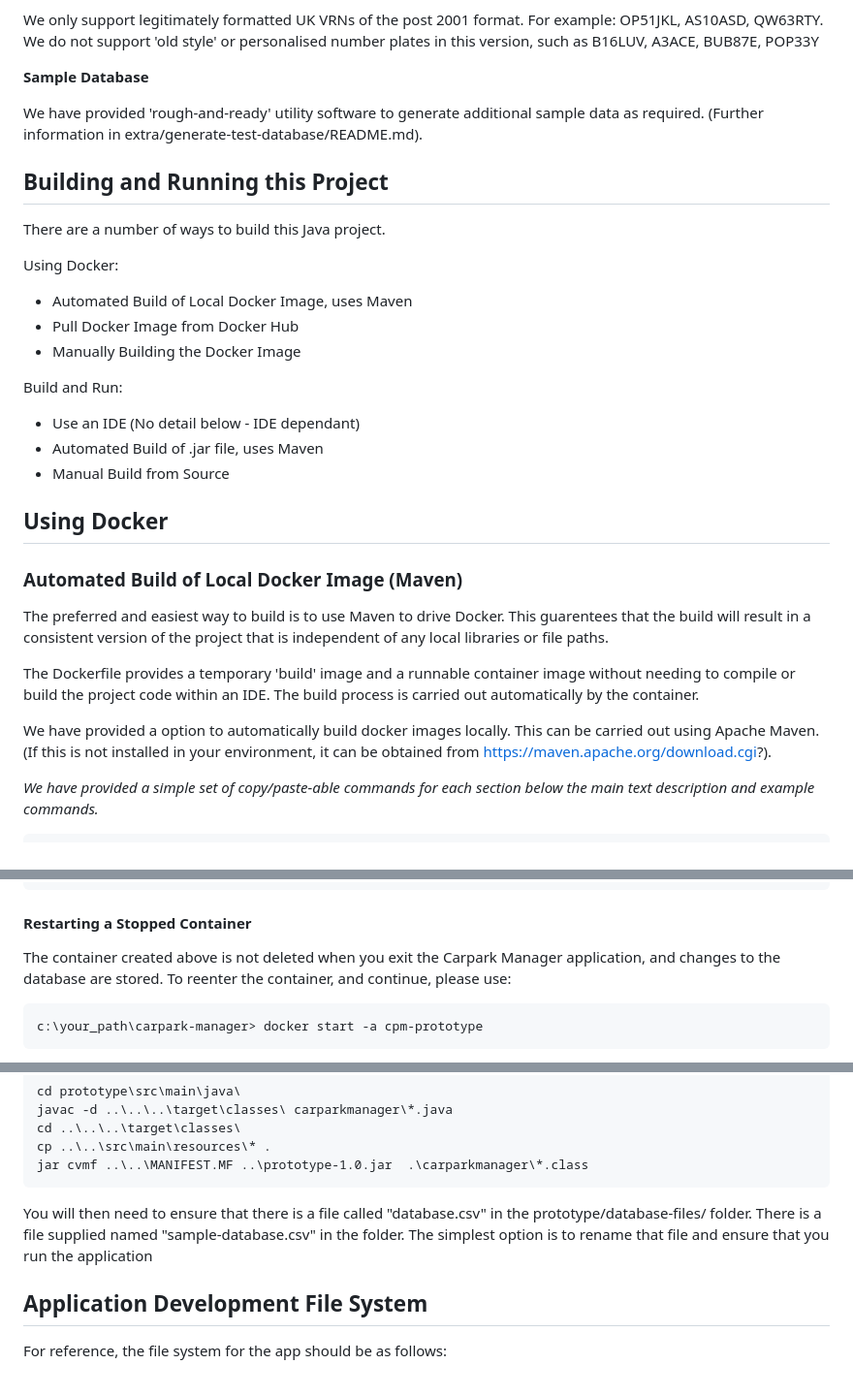
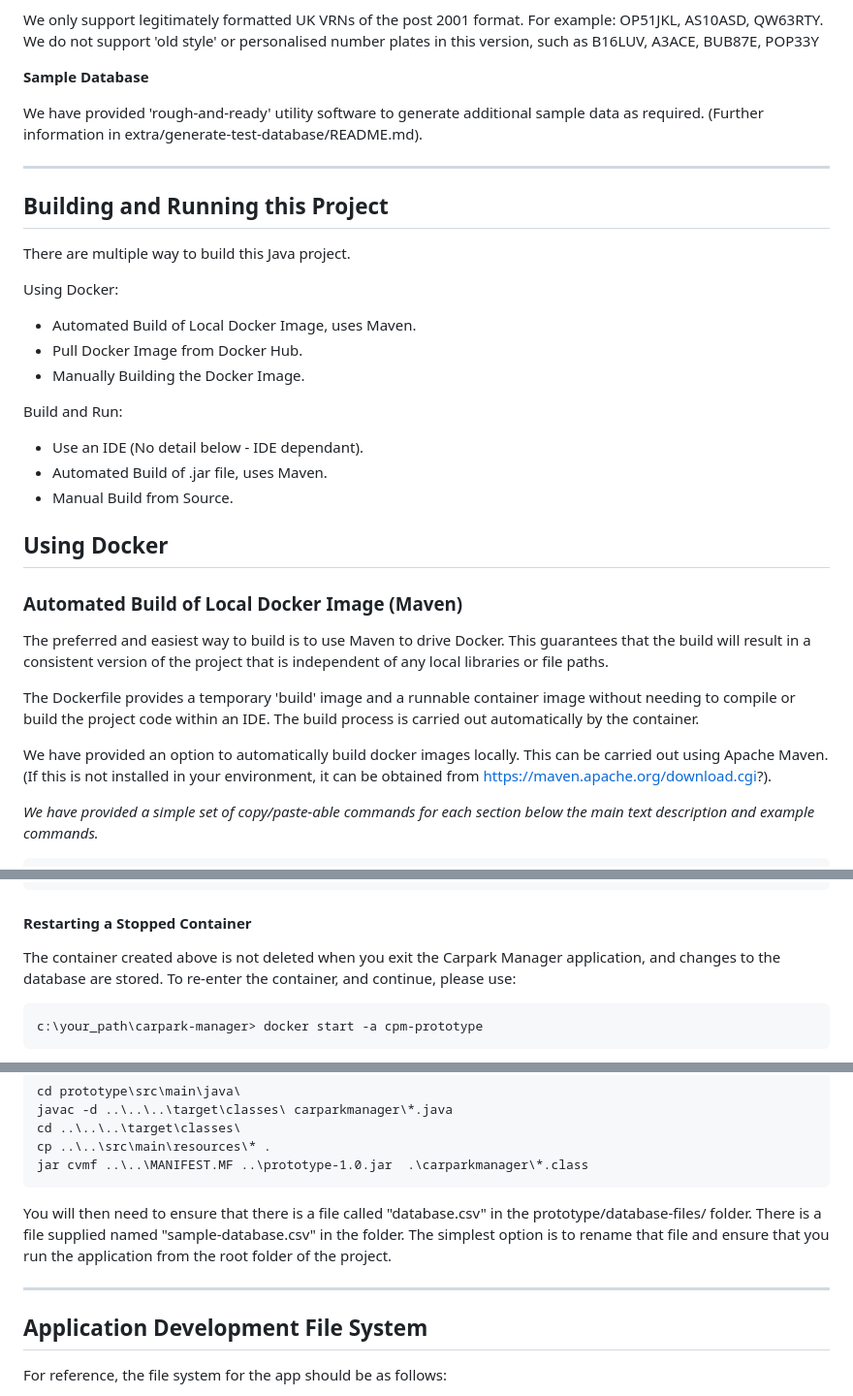
Before and after one commit to daemonchild/carpark-manager, a Markdown page: README.md, 3 parts joined by grey strips. Shown at 97% size. Rendered like a GitHub page.

````diff
--- a/README.md
+++ b/README.md
@@ -31,29 +31,31 @@ For example: OP51JKL, AS10ASD, QW63RTY. We do not support 'old style' or persona
 
 We have provided 'rough-and-ready' utility software to generate additional sample data as required. (Further information in extra/generate-test-database/README.md).
 
+---
+
 ## Building and Running this Project
 
-There are a number of ways to build this Java project.
+There are multiple way to build this Java project.
 
 Using Docker:
-* Automated Build of Local Docker Image, uses Maven
-* Pull Docker Image from Docker Hub
-* Manually Building the Docker Image
+* Automated Build of Local Docker Image, uses Maven.
+* Pull Docker Image from Docker Hub.
+* Manually Building the Docker Image.
 
 Build and Run:
-* Use an IDE (No detail below - IDE dependant)
-* Automated Build of .jar file, uses Maven
-* Manual Build from Source
+* Use an IDE (No detail below - IDE dependant).
+* Automated Build of .jar file, uses Maven.
+* Manual Build from Source.
 
 
 ## Using Docker
 ### Automated Build of Local Docker Image (Maven)
 
-The preferred and easiest way to build is to use Maven to drive Docker. This guarentees that the build will result in a consistent version of the project that is independent of any local libraries or file paths.
+The preferred and easiest way to build is to use Maven to drive Docker. This guarantees that the build will result in a consistent version of the project that is independent of any local libraries or file paths.
 
 The Dockerfile provides a temporary 'build' image and a runnable container image without needing to compile or build the project code within an IDE. The build process is carried out automatically by the container.
 
-We have provided a option to automatically build docker images locally.  This can be carried out using Apache Maven. (If this is not installed in your environment, it can be obtained from https://maven.apache.org/download.cgi?).
+We have provided an option to automatically build docker images locally. This can be carried out using Apache Maven. (If this is not installed in your environment, it can be obtained from https://maven.apache.org/download.cgi?).
 
 *We have provided a simple set of copy/paste-able commands for each section below the main text description and example commands.*
 
@@ -80,7 +82,7 @@ docker run -ti --name cpm-prototype carparkmanager/prototype:1.0
 
 #### Restarting a Stopped Container
 
-The container created above is not deleted when you exit the Carpark Manager application, and changes to the database are stored. To reenter the container, and continue, please use:
+The container created above is not deleted when you exit the Carpark Manager application, and changes to the database are stored. To re-enter the container, and continue, please use:
 
 ```
 c:\your_path\carpark-manager> docker start -a cpm-prototype
@@ -183,7 +185,9 @@ cp ..\..\src\main\resources\* .
 jar cvmf ..\..\MANIFEST.MF ..\prototype-1.0.jar  .\carparkmanager\*.class
 ```
 
-You will then need to ensure that there is a file called "database.csv" in the prototype/database-files/ folder. There is a file supplied named "sample-database.csv" in the folder. The simplest option is to rename that file and ensure that you run the application
+You will then need to ensure that there is a file called "database.csv" in the prototype/database-files/ folder. There is a file supplied named "sample-database.csv" in the folder. The simplest option is to rename that file and ensure that you run the application from the root folder of the project.
+
+---
 
 ## Application Development File System
 
````
